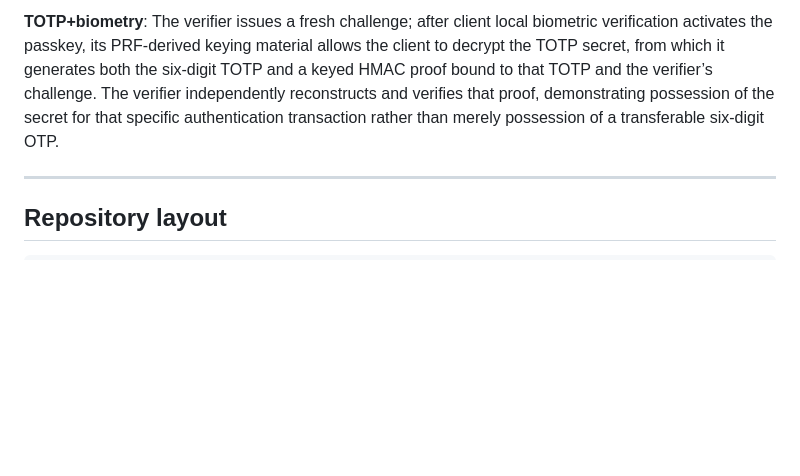
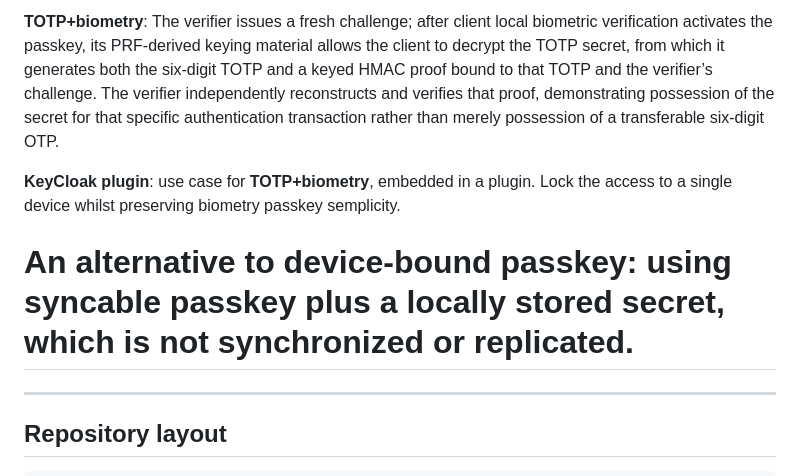
Before and after one commit to giovannicandotti/ZeroOTP, a Markdown page: README.md, the part around the change. GitHub-like rendering; blank space fills up the shorter version.

```diff
--- a/README.md
+++ b/README.md
@@ -23,6 +23,10 @@ Nothing to install on client (browser), nothing stored on server.
 Think of the web page as a config file for an application (the browser), accessed securely by **httpS**.
 
 **TOTP+biometry**: The verifier issues a fresh challenge; after client local biometric verification activates the passkey, its PRF-derived keying material allows the client to decrypt the TOTP secret, from which it generates both the six-digit TOTP and a keyed HMAC proof bound to that TOTP and the verifier’s challenge. The verifier independently reconstructs and verifies that proof, demonstrating possession of the secret for that specific authentication transaction rather than merely possession of a transferable six-digit OTP.
+
+**KeyCloak plugin**: use case for **TOTP+biometry**, embedded in a plugin. Lock the access to a single device whilst preserving biometry passkey semplicity.
+
+# An alternative to device-bound passkey: using syncable passkey plus a locally stored secret, which is not synchronized or replicated.
 
 ---
 
```
